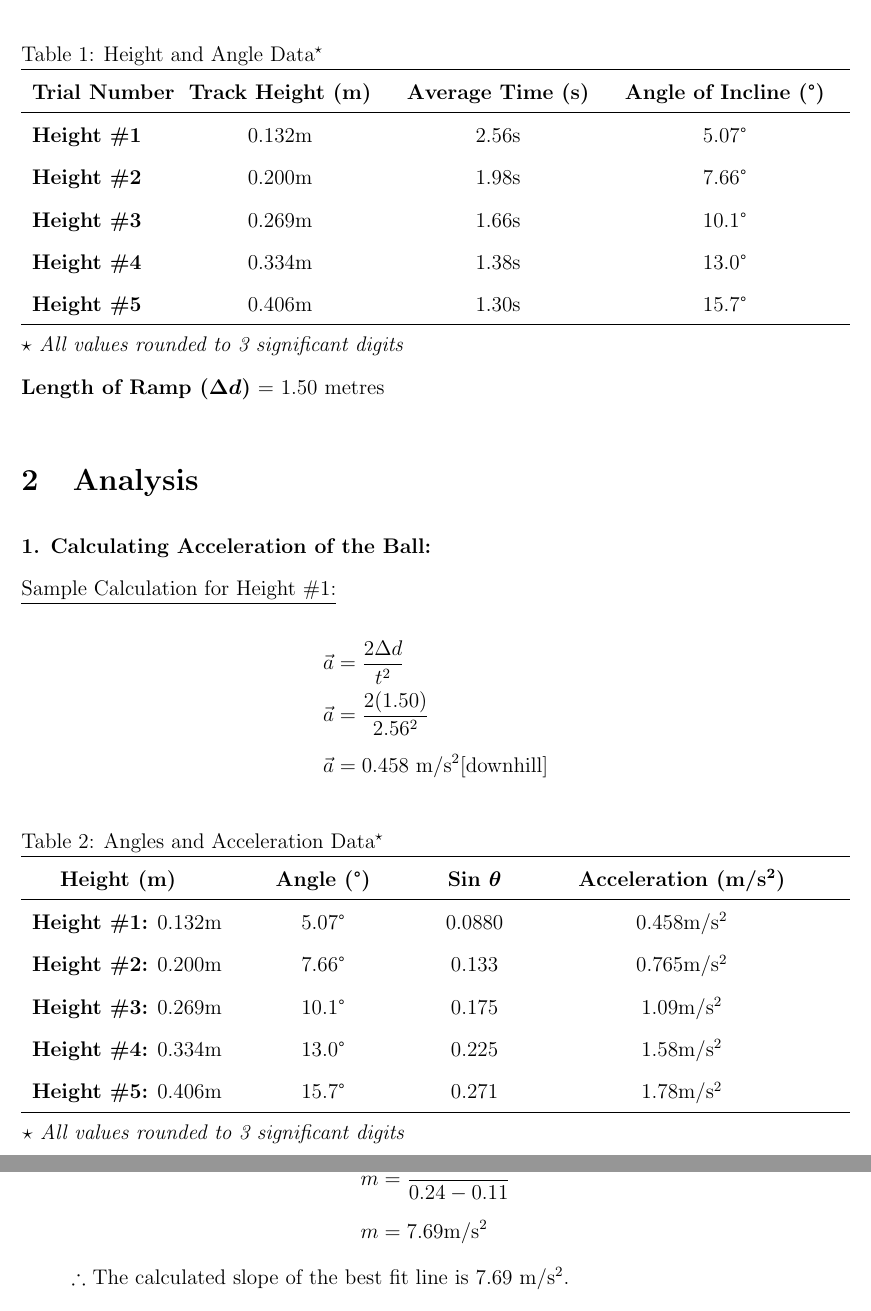
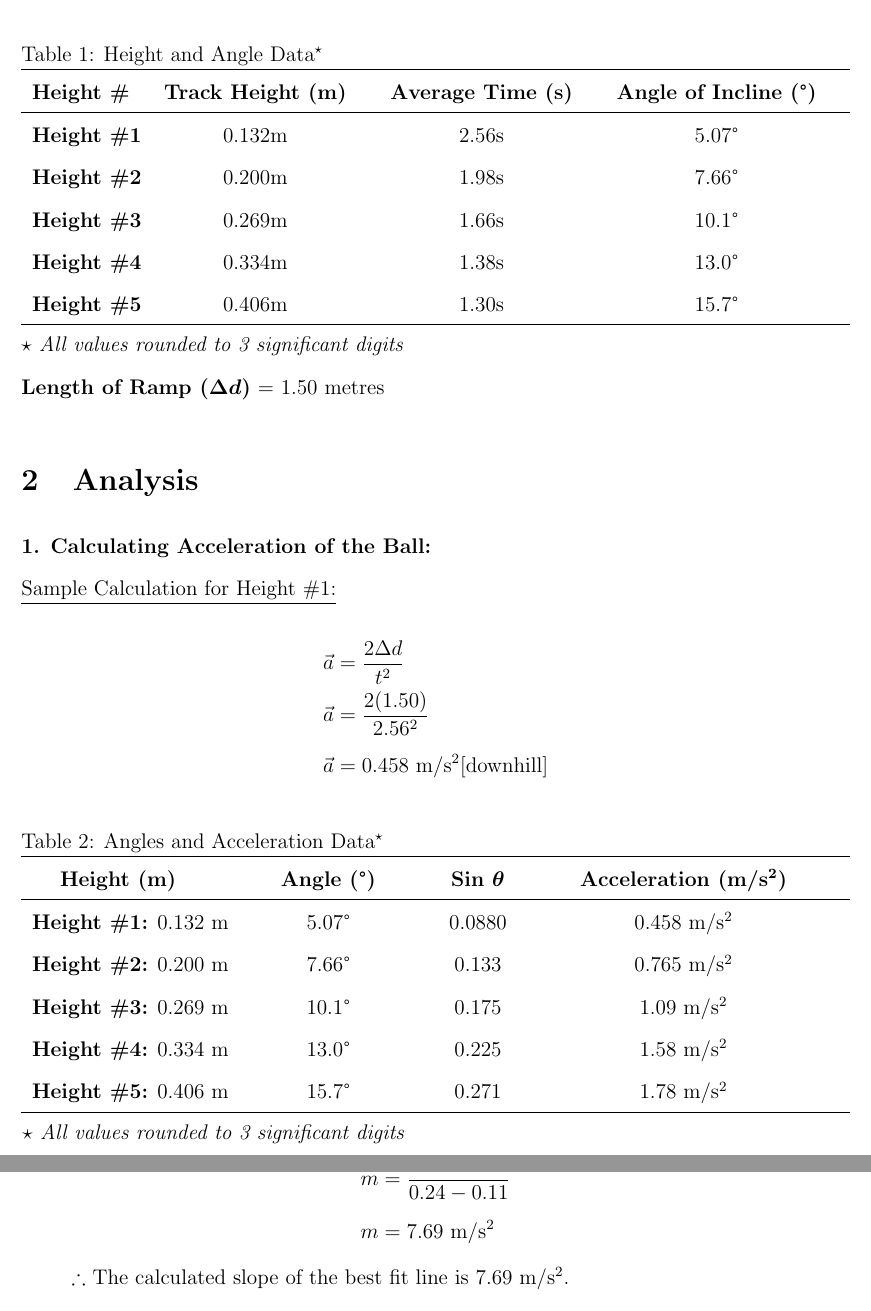
Before and after one commit to SiddharthN16/SPH4U, a LaTeX document (Galileo Lab/main.tex): two parts of pages 2 and 4 of 7, joined at a grey line, cut so that both start at the same text. Compiled offline with pdfLaTeX.

Commit message:
formatting

```diff
--- a/Galileo Lab/main.tex
+++ b/Galileo Lab/main.tex
@@ -33,7 +33,7 @@
 
 
 \title{\textbf{Galileo's Ramp Lab}}
-\author{\textbf{Siddharth Nema} \\Partner: Andy Zhang \\SPH4U0 | Ms.Ally}
+\author{\textbf{Siddharth Nema} \\Partner: Andy Zhang \\SPH4U0 | Ms.\hspace{-1mm} Ally}
 
 \begin{document}
 \maketitle
@@ -44,7 +44,7 @@
 	\caption{Height and Angle Data\textsuperscript{$\star$}\label{table1}}
 	\begin{tabular*}{\textwidth}{l@{\extracolsep{\fill}}cccc}
 		\hline
-		\textbf{Trial Number} & \textbf{Track Height (m)} & \textbf{Average Time (s)} & \textbf{Angle of Incline (\textdegree)}\\
+		\textbf{Height \#} & \textbf{Track Height (m)} & \textbf{Average Time (s)} & \textbf{Angle of Incline (\textdegree)}\\
 		\hline
 		\textbf{Height \#1}& 0.132m& 2.56s& 5.07\textdegree\\
 		\textbf{Height \#2}& 0.200m& 1.98s& 7.66\textdegree\\
@@ -75,11 +75,11 @@
 		\hline
 		\textbf{\hspace{4mm} Height (m)} & \textbf{Angle (\textdegree)} & \textbf{Sin \bm{$\theta$}} & \textbf{Acceleration (m/s\textsuperscript{2})} \\
 		\hline
-		\textbf{Height \#1:} 0.132m& 5.07\textdegree& 0.0880& 0.458m/s\textsuperscript{2}\\
-		\textbf{Height \#2:} 0.200m& 7.66\textdegree& 0.133& 0.765m/s\textsuperscript{2}\\
-		\textbf{Height \#3:} 0.269m& 10.1\textdegree& 0.175& 1.09m/s\textsuperscript{2}\\
-		\textbf{Height \#4:} 0.334m& 13.0\textdegree& 0.225& 1.58m/s\textsuperscript{2}\\
-		\textbf{Height \#5:} 0.406m& 15.7\textdegree& 0.271& 1.78m/s\textsuperscript{2}\\
+		\textbf{Height \#1:} 0.132 m& 5.07\textdegree& 0.0880& 0.458 m/s\textsuperscript{2}\\
+		\textbf{Height \#2:} 0.200 m& 7.66\textdegree& 0.133& 0.765 m/s\textsuperscript{2}\\
+		\textbf{Height \#3:} 0.269 m& 10.1\textdegree& 0.175& 1.09 m/s\textsuperscript{2}\\
+		\textbf{Height \#4:} 0.334 m& 13.0\textdegree& 0.225& 1.58 m/s\textsuperscript{2}\\
+		\textbf{Height \#5:} 0.406 m& 15.7\textdegree& 0.271& 1.78 m/s\textsuperscript{2}\\
 		\hline
 	\end{tabular*}
 \end{table}
```
Also changed, not shown: Galileo Lab/main.pdf, Galileo Lab/main.tex (8 more changed lines).
